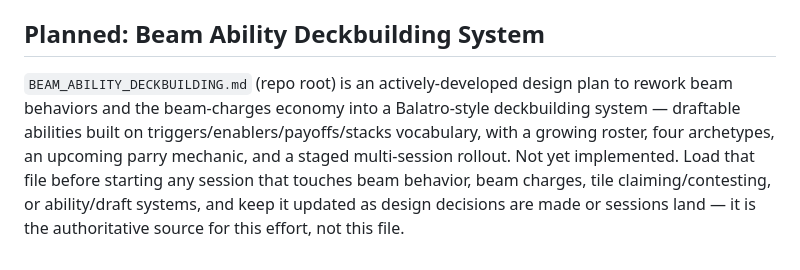
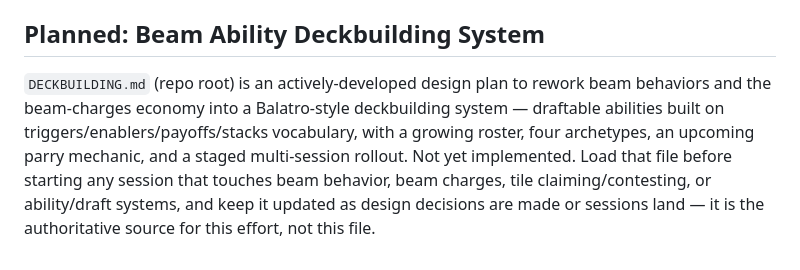
Before and after one commit to neurosoup/tyled, a Markdown page: CLAUDE.md, the part around the change. Rendered like a GitHub page.

Commit message:
Docs: rename BEAM_ABILITY_DECKBUILDING.md to DECKBUILDING.md

```diff
--- a/CLAUDE.md
+++ b/CLAUDE.md
@@ -110,4 +110,4 @@ Sprites are Aseprite/Pixelorama files exported to PNG. Tiled maps (`.tmx`) and t
 
 ## Planned: Beam Ability Deckbuilding System
 
-`BEAM_ABILITY_DECKBUILDING.md` (repo root) is an actively-developed design plan to rework beam behaviors and the beam-charges economy into a Balatro-style deckbuilding system — draftable abilities built on triggers/enablers/payoffs/stacks vocabulary, with a growing roster, four archetypes, an upcoming parry mechanic, and a staged multi-session rollout. Not yet implemented. Load that file before starting any session that touches beam behavior, beam charges, tile claiming/contesting, or ability/draft systems, and keep it updated as design decisions are made or sessions land — it is the authoritative source for this effort, not this file.
+`DECKBUILDING.md` (repo root) is an actively-developed design plan to rework beam behaviors and the beam-charges economy into a Balatro-style deckbuilding system — draftable abilities built on triggers/enablers/payoffs/stacks vocabulary, with a growing roster, four archetypes, an upcoming parry mechanic, and a staged multi-session rollout. Not yet implemented. Load that file before starting any session that touches beam behavior, beam charges, tile claiming/contesting, or ability/draft systems, and keep it updated as design decisions are made or sessions land — it is the authoritative source for this effort, not this file.
```
Also changed, not shown: DECKBUILDING.md (renamed from BEAM_ABILITY_DECKBUILDING.md).
